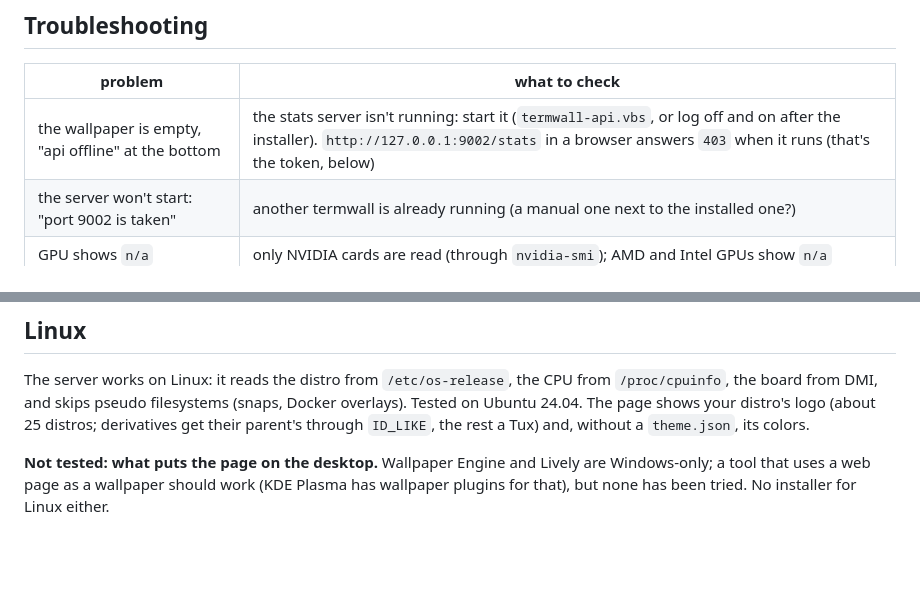
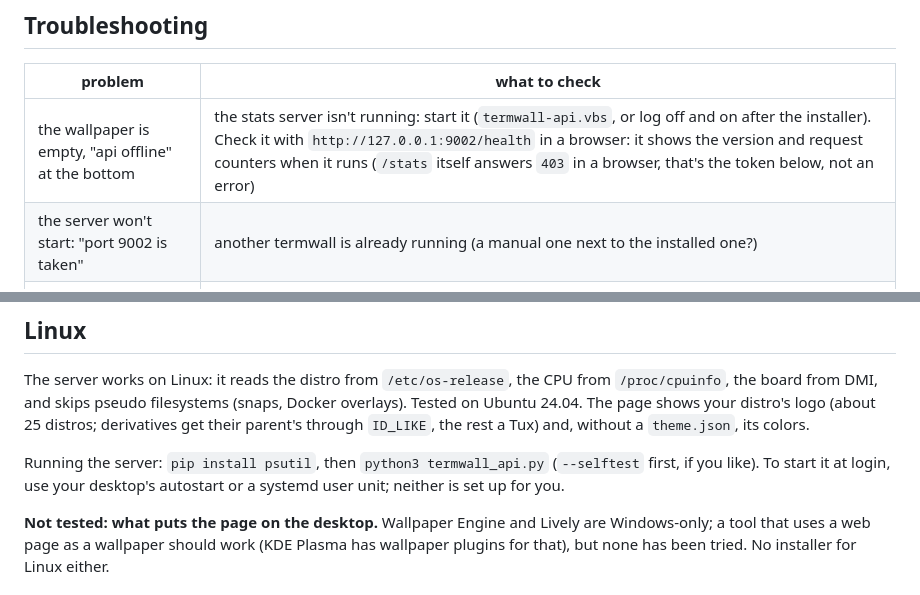
Before and after one commit to PantoYT/termwall, a Markdown page: README.md, 2 parts joined by grey strips. Rendered like a GitHub page; blank space fills up the shorter version.

```diff
--- a/README.md
+++ b/README.md
@@ -89,7 +92,7 @@ files. The port, `127.0.0.1:9002`, is fixed.
 
 | problem | what to check |
 |---|---|
-| the wallpaper is empty, "api offline" at the bottom | the stats server isn't running: start it (`termwall-api.vbs`, or log off and on after the installer). `http://127.0.0.1:9002/stats` in a browser answers `403` when it runs (that's the token, below) |
+| the wallpaper is empty, "api offline" at the bottom | the stats server isn't running: start it (`termwall-api.vbs`, or log off and on after the installer). Check it with `http://127.0.0.1:9002/health` in a browser: it shows the version and request counters when it runs (`/stats` itself answers `403` in a browser, that's the token below, not an error) |
 | the server won't start: "port 9002 is taken" | another termwall is already running (a manual one next to the installed one?) |
 | GPU shows `n/a` | only NVIDIA cards are read (through `nvidia-smi`); AMD and Intel GPUs show `n/a` |
 | Wallpaper Engine shows an old version after an update | WE plays its own copy of termwall: use the installer, or a junction ([Manual setup](#manual-setup)) |
@@ -177,6 +196,10 @@ The server works on Linux: it reads the distro from `/etc/os-release`, the CPU f
 Tested on Ubuntu 24.04. The page shows your distro's logo (about 25 distros; derivatives get
 their parent's through `ID_LIKE`, the rest a Tux) and, without a `theme.json`, its colors.
 
+Running the server: `pip install psutil`, then `python3 termwall_api.py` (`--selftest`
+first, if you like). To start it at login, use your desktop's autostart or a systemd user
+unit; neither is set up for you.
+
 **Not tested: what puts the page on the desktop.** Wallpaper Engine and Lively are
 Windows-only; a tool that uses a web page as a wallpaper should work (KDE Plasma has
 wallpaper plugins for that), but none has been tried. No installer for Linux either.
```
Also changed, not shown: other parts of README.md (+36 -17 lines), docs/distros.gif, 5 other files.
